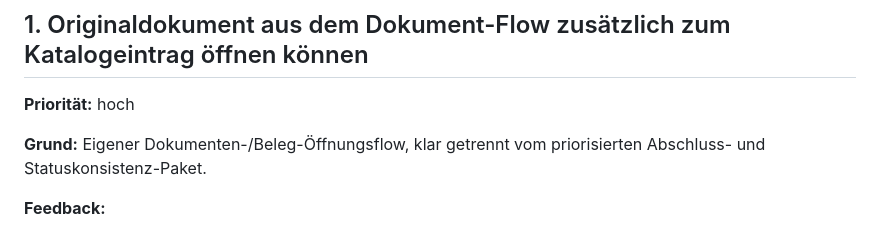
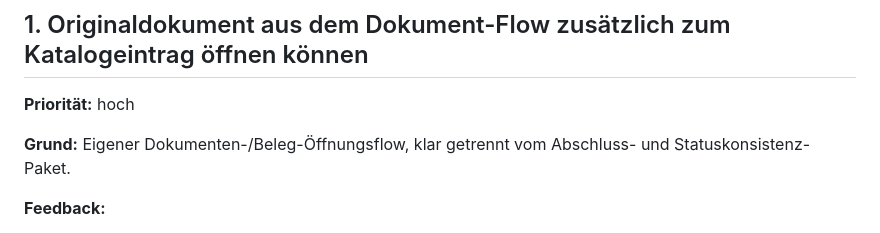
Before and after one commit to ChristophS/bsv-banking, a Markdown page: feedback/backlog.md, the part around the change. Rendered like a GitHub page.

```diff
--- a/feedback/backlog.md
+++ b/feedback/backlog.md
@@ -6,7 +6,7 @@ Diese Punkte wurden nicht in das nächste Arbeitspaket aufgenommen und sollen sp
 
 **Priorität:** hoch
 
-**Grund:** Eigener Dokumenten-/Beleg-Öffnungsflow, klar getrennt vom priorisierten Abschluss- und Statuskonsistenz-Paket.
+**Grund:** Eigener Dokumenten-/Beleg-Öffnungsflow, klar getrennt vom Abschluss- und Statuskonsistenz-Paket.
 
 **Feedback:**
 
```
